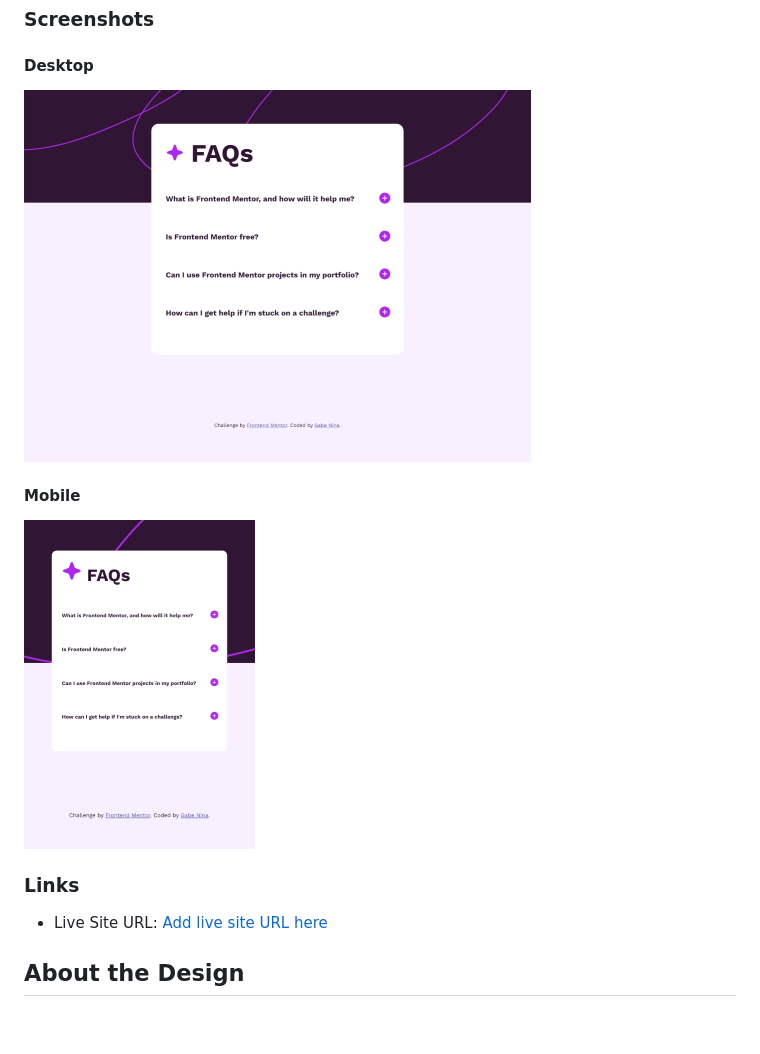
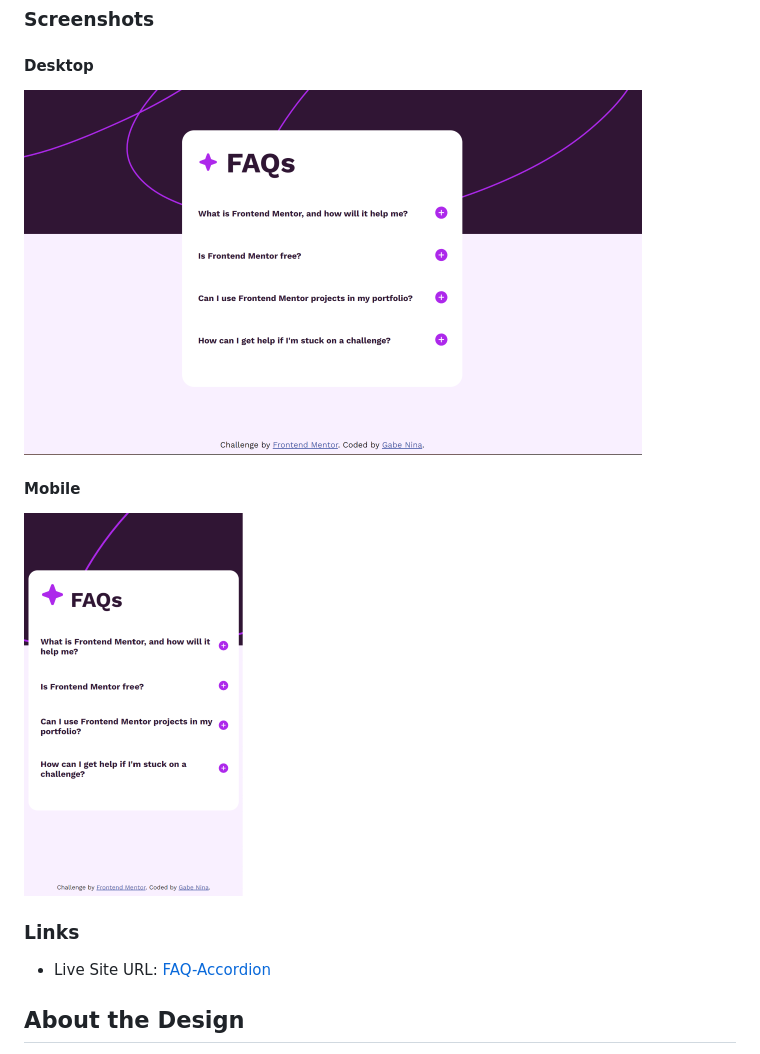
Before and after one commit to Crazy-Candyman/FAQs-Accordion, a Markdown page: README.md, the part around the change. Drawn GitHub-style; pictures changed too: design/desktop_screenshot.png, design/mobile_screenshot.png; blank space fills up the shorter version.

Commit message:
changes to screenshots and readme

```diff
--- a/README.md
+++ b/README.md
@@ -34,7 +34,7 @@ Users should be able to:
 
 ### Links
 
-- Live Site URL: [Add live site URL here](https://crazy-candyman.github.io/FAQs-Accordion/)
+- Live Site URL: [FAQ-Accordion](https://crazy-candyman.github.io/FAQs-Accordion/)
 
 ## About the Design
 
```
Also changed, not shown: assets/images/favicon-32x32.png (deleted).
